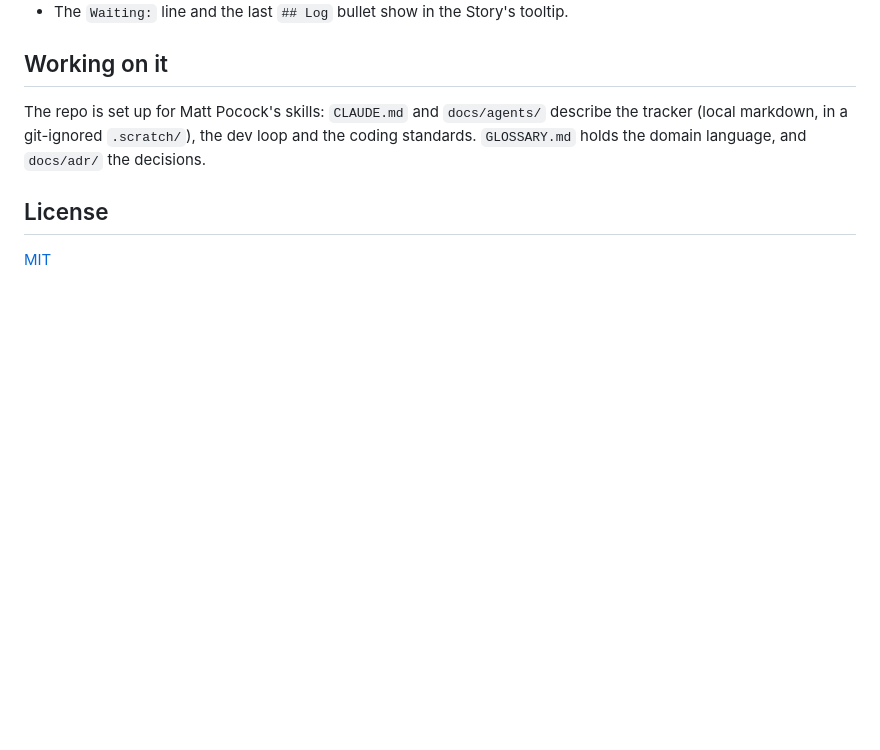
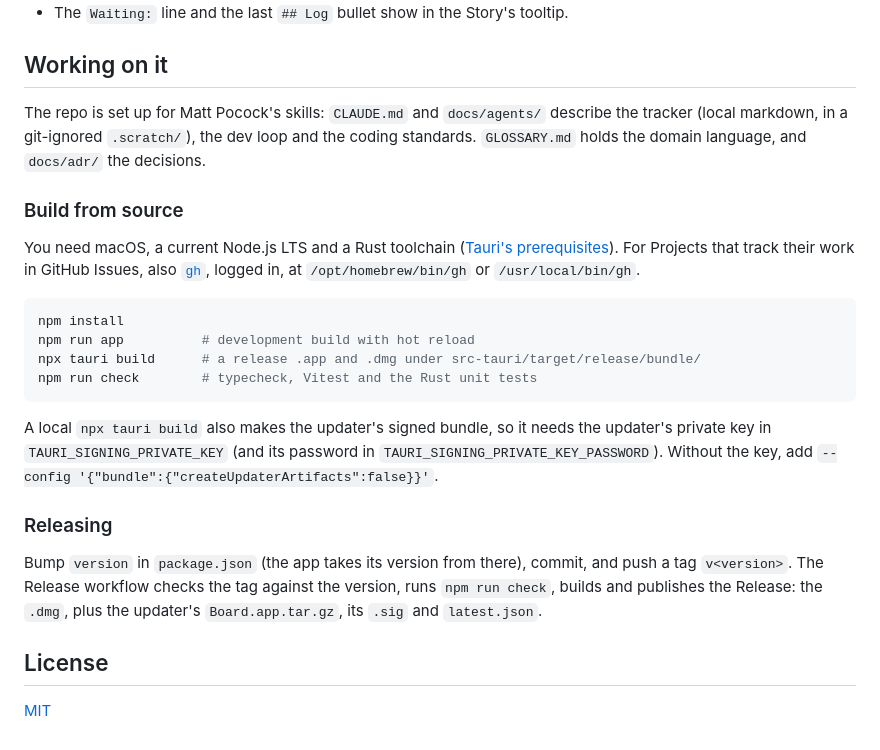
Before and after one commit to stevenk1/matt-kanban, a Markdown page: README.md, the part around one of its changes. Drawn GitHub-style; blank space fills up the shorter version.

````diff
--- a/README.md
+++ b/README.md
@@ -74,6 +73,23 @@ Recommended: implement - the tickets are ready
 
 The repo is set up for Matt Pocock's skills: `CLAUDE.md` and `docs/agents/` describe the tracker (local markdown, in a git-ignored `.scratch/`), the dev loop and the coding standards. `GLOSSARY.md` holds the domain language, and `docs/adr/` the decisions.
 
+### Build from source
+
+You need macOS, a current Node.js LTS and a Rust toolchain ([Tauri's prerequisites](https://tauri.app/start/prerequisites/)). For Projects that track their work in GitHub Issues, also [`gh`](https://cli.github.com/), logged in, at `/opt/homebrew/bin/gh` or `/usr/local/bin/gh`.
+
+```sh
+npm install
+npm run app          # development build with hot reload
+npx tauri build      # a release .app and .dmg under src-tauri/target/release/bundle/
+npm run check        # typecheck, Vitest and the Rust unit tests
+```
+
+A local `npx tauri build` also makes the updater's signed bundle, so it needs the updater's private key in `TAURI_SIGNING_PRIVATE_KEY` (and its password in `TAURI_SIGNING_PRIVATE_KEY_PASSWORD`). Without the key, add `--config '{"bundle":{"createUpdaterArtifacts":false}}'`.
+
+### Releasing
+
+Bump `version` in `package.json` (the app takes its version from there), commit, and push a tag `v<version>`. The Release workflow checks the tag against the version, runs `npm run check`, builds and publishes the Release: the `.dmg`, plus the updater's `Board.app.tar.gz`, its `.sig` and `latest.json`.
+
 ## License
 
 [MIT](LICENSE)
````
Also changed, not shown: other parts of README.md (+31 -32 lines), docs/agents/dev-loop.md (+2 -1 lines), docs/screenshots/board-dark.png (added), docs/screenshots/board-light.png (added), docs/screenshots/popover-dark.png (added), docs/screenshots/popover-light.png (added), 4 other files.
